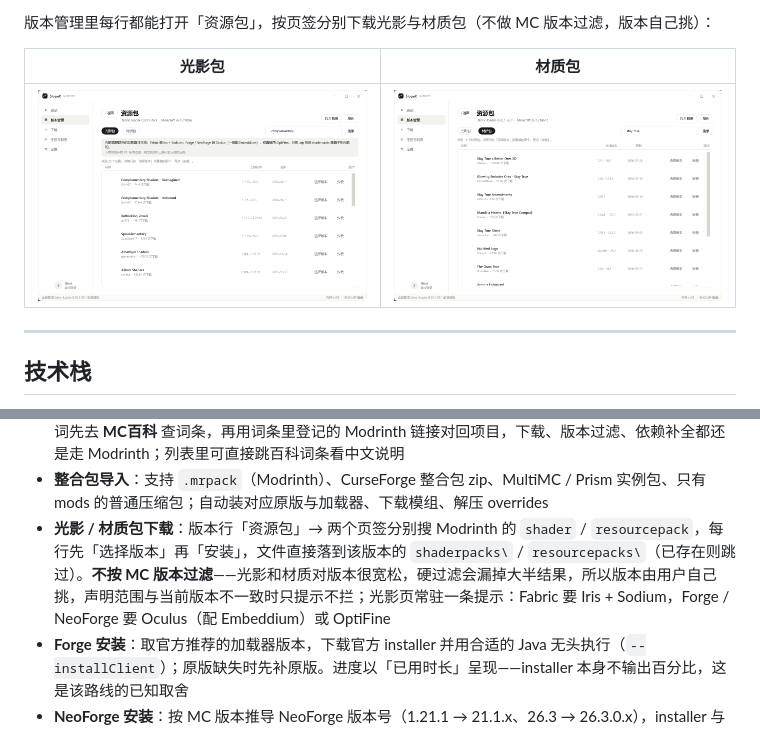
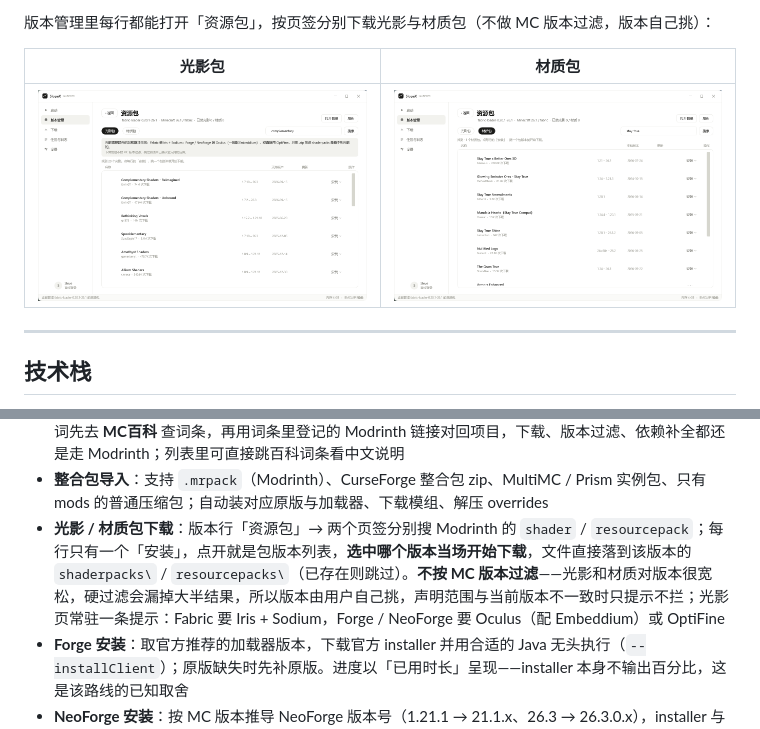
Before and after one commit to TwistzzzzSudo/SlopeX-Launcher, a Markdown page: README.md, 2 parts joined by grey strips. Drawn GitHub-style; pictures changed too: docs/screenshots/packs-material.png, docs/screenshots/packs-search.png.

```diff
--- a/README.md
+++ b/README.md
@@ -87,7 +87,7 @@ src/SlopeX/
 - **版本补全**：启动时若缺文件（外部复制进来的版本没带 `libraries`/`assets`），弹窗一键补齐——只补缺的部分，不改写版本 JSON
 - **模组管理**：按版本管理 `mods\`（列表、启用/禁用、删除、打开目录）；搜索支持**中文**——含中文的关键词先去 **MC百科** 查词条，再用词条里登记的 Modrinth 链接对回项目，下载、版本过滤、依赖补全都还是走 Modrinth；列表里可直接跳百科词条看中文说明
 - **整合包导入**：支持 `.mrpack`（Modrinth）、CurseForge 整合包 zip、MultiMC / Prism 实例包、只有 mods 的普通压缩包；自动装对应原版与加载器、下载模组、解压 overrides
-- **光影 / 材质包下载**：版本行「资源包」→ 两个页签分别搜 Modrinth 的 `shader` / `resourcepack`，每行先「选择版本」再「安装」，文件直接落到该版本的 `shaderpacks\` / `resourcepacks\`（已存在则跳过）。**不按 MC 版本过滤**——光影和材质对版本很宽松，硬过滤会漏掉大半结果，所以版本由用户自己挑，声明范围与当前版本不一致时只提示不拦；光影页常驻一条提示：Fabric 要 Iris + Sodium，Forge / NeoForge 要 Oculus（配 Embeddium）或 OptiFine
+- **光影 / 材质包下载**：版本行「资源包」→ 两个页签分别搜 Modrinth 的 `shader` / `resourcepack`；每行只有一个「安装」，点开就是包版本列表，**选中哪个版本当场开始下载**，文件直接落到该版本的 `shaderpacks\` / `resourcepacks\`（已存在则跳过）。**不按 MC 版本过滤**——光影和材质对版本很宽松，硬过滤会漏掉大半结果，所以版本由用户自己挑，声明范围与当前版本不一致时只提示不拦；光影页常驻一条提示：Fabric 要 Iris + Sodium，Forge / NeoForge 要 Oculus（配 Embeddium）或 OptiFine
 - **Forge 安装**：取官方推荐的加载器版本，下载官方 installer 并用合适的 Java 无头执行（`--installClient`）；原版缺失时先补原版。进度以「已用时长」呈现——installer 本身不输出百分比，这是该路线的已知取舍
 - **NeoForge 安装**：按 MC 版本推导 NeoForge 版本号（1.21.1 → 21.1.x、26.3 → 26.3.0.x），installer 与其依赖全部走 BMCLAPI 镜像（官方 maven 域名在国内常被 DNS 污染）；原版缺失时先补原版
 - BMCLAPI 镜像 / Mojang 官方源可选（国内网络建议开镜像）
```
Also changed, not shown: docs/PROGRESS.md (+12 -6 lines), 2 other files.
